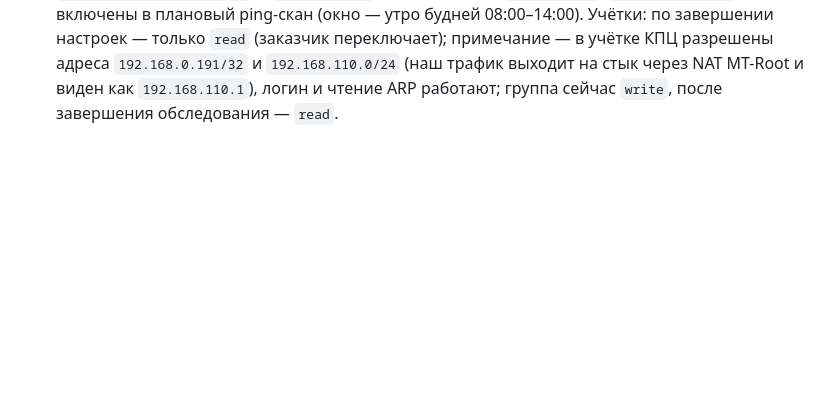
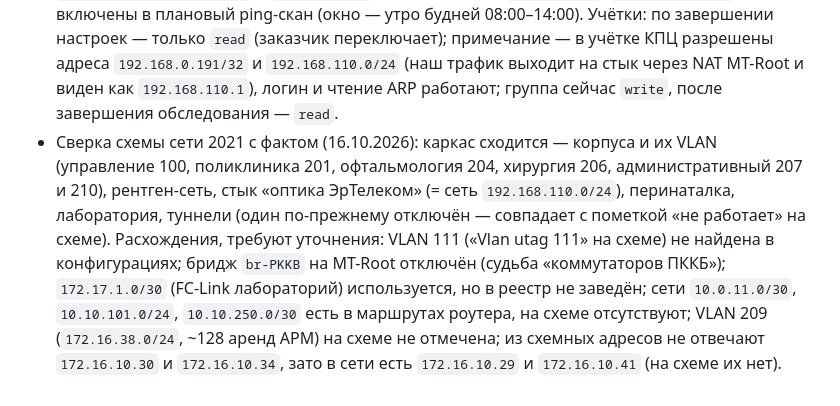
Before and after one commit to puginav-ai/SecOps, a Markdown page: docs/SDD.md, the part around the change. Rendered like a GitHub page; blank space fills up the shorter version.

Commit message:
docs: reconcile the 2021 network diagram with current reality

```diff
--- a/docs/SDD.md
+++ b/docs/SDD.md
@@ -586,3 +586,13 @@ Assurance pack отдельной сущностью не вводим (MVP): э
   разрешены адреса `192.168.0.191/32` и `192.168.110.0/24` (наш трафик выходит на стык через NAT
   MT-Root и виден как `192.168.110.1`), логин и чтение ARP работают; группа сейчас `write`,
   после завершения обследования — `read`.
+- Сверка схемы сети 2021 с фактом (16.10.2026): каркас сходится — корпуса и их VLAN
+  (управление 100, поликлиника 201, офтальмология 204, хирургия 206, административный 207 и 210),
+  рентген-сеть, стык «оптика ЭрТелеком» (= сеть `192.168.110.0/24`), перинаталка, лаборатория,
+  туннели (один по-прежнему отключён — совпадает с пометкой «не работает» на схеме). Расхождения,
+  требуют уточнения: VLAN 111 («Vlan utag 111» на схеме) не найдена в конфигурациях; бридж
+  `br-PKKB` на MT-Root отключён (судьба «коммутаторов ПККБ»); `172.17.1.0/30` (FC-Link
+  лабораторий) используется, но в реестр не заведён; сети `10.0.11.0/30`, `10.10.101.0/24`,
+  `10.10.250.0/30` есть в маршрутах роутера, на схеме отсутствуют; VLAN 209 (`172.16.38.0/24`,
+  ~128 аренд АРМ) на схеме не отмечена; из схемных адресов не отвечают `172.16.10.30` и
+  `172.16.10.34`, зато в сети есть `172.16.10.29` и `172.16.10.41` (на схеме их нет).
```
